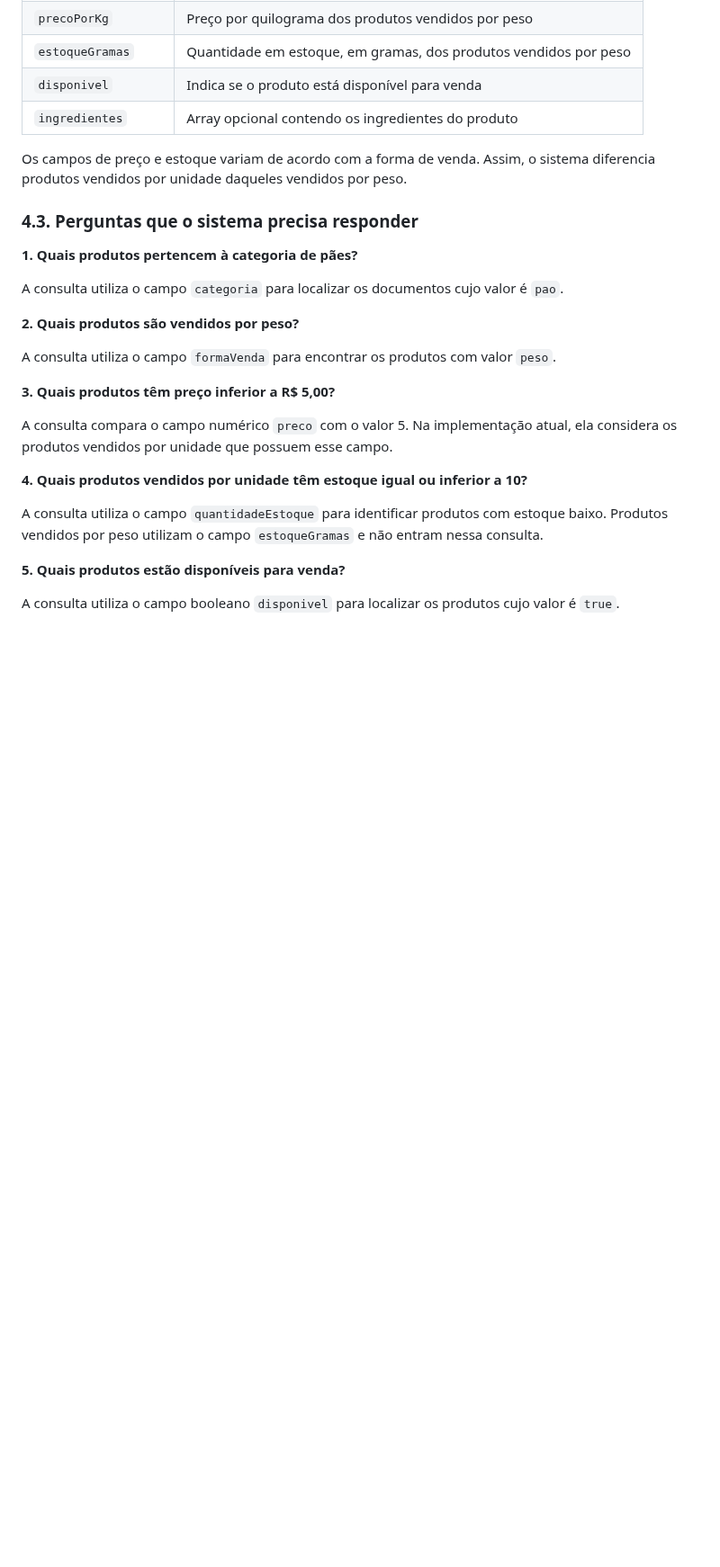
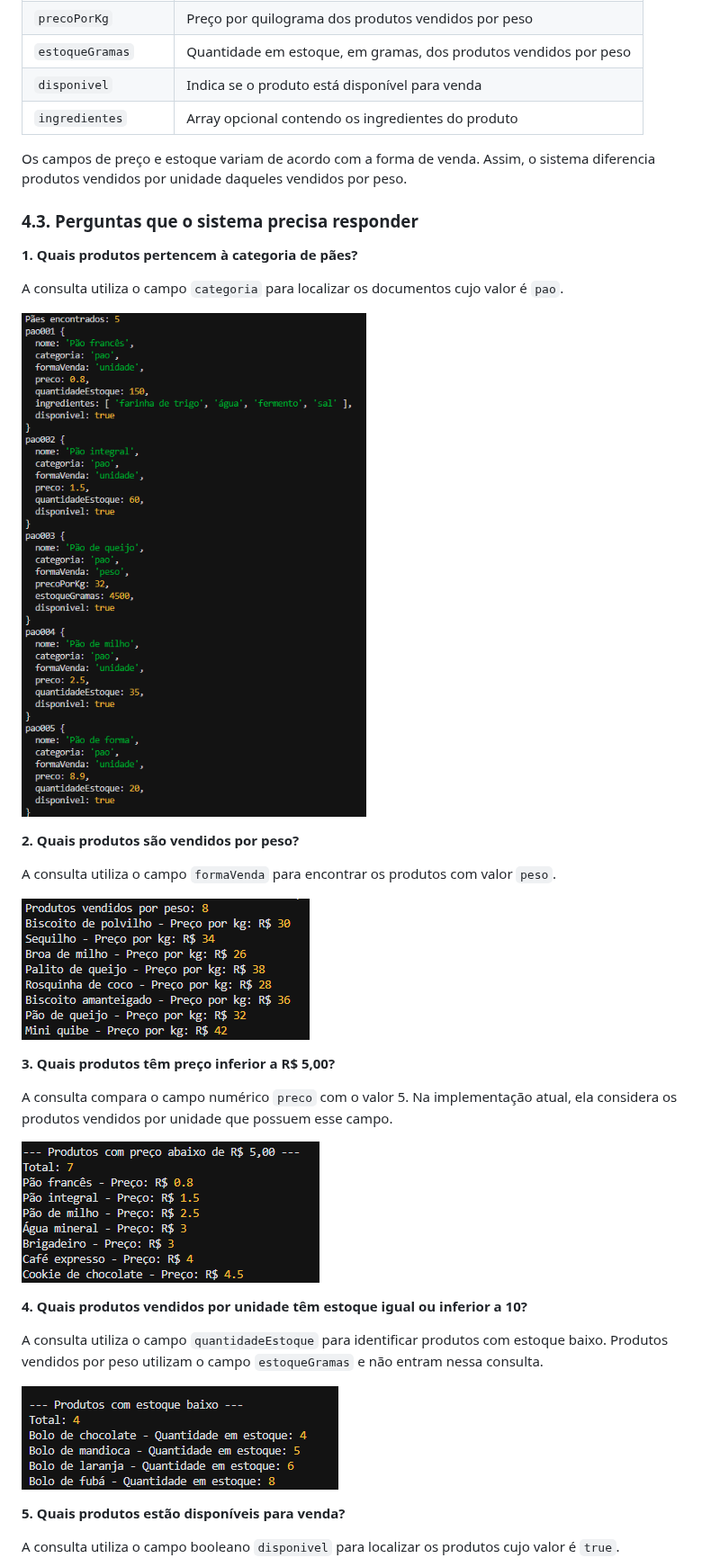
Before and after one commit to thiagopietrobon/Estudos-NoSQL, a Markdown page: README.md, the part around one of its changes. Shown at 90% size. Rendered like a GitHub page; pictures changed too: prints/estoqueMenorQue.png (added), prints/por_peso.png (added), prints/precoMenorCinco.png (added); blank space fills up the shorter version.

Commit message:
prints

```diff
--- a/README.md
+++ b/README.md
@@ -141,18 +141,27 @@ Os campos de preço e estoque variam de acordo com a forma de venda. Assim, o si
 
 A consulta utiliza o campo `categoria` para localizar os documentos cujo valor é `pao`.
 
+![Resultado da consulta 1](prints/categoria_pao.png)
+
 **2. Quais produtos são vendidos por peso?**
 
 A consulta utiliza o campo `formaVenda` para encontrar os produtos com valor `peso`.
+
+![Resultado da consulta 2](prints/por_peso.png)
+
 
 **3. Quais produtos têm preço inferior a R$ 5,00?**
 
 A consulta compara o campo numérico `preco` com o valor 5. Na implementação atual, ela considera os produtos vendidos por unidade que possuem esse campo.
 
+![Resultado da consulta 3](prints/precoMenorCinco.png)
+
 **4. Quais produtos vendidos por unidade têm estoque igual ou inferior a 10?**
 
 A consulta utiliza o campo `quantidadeEstoque` para identificar produtos com estoque baixo. Produtos vendidos por peso utilizam o campo `estoqueGramas` e não entram nessa consulta.
 
+![Resultado da consulta 4](prints/estoqueMenorQue.png)
+
 **5. Quais produtos estão disponíveis para venda?**
 
 A consulta utiliza o campo booleano `disponivel` para localizar os produtos cujo valor é `true`.
```
Also changed, not shown: other parts of README.md (+6 -0 lines), prints/disponivel.png (added).
